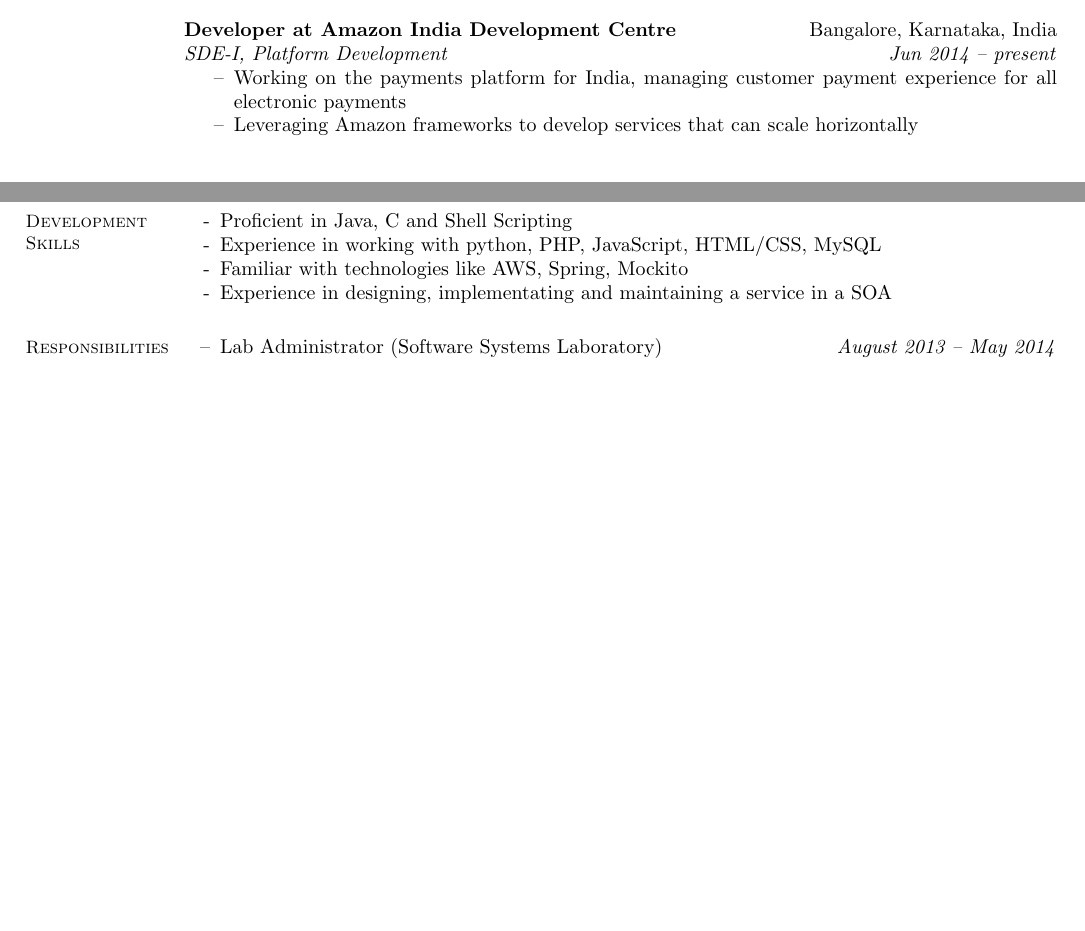
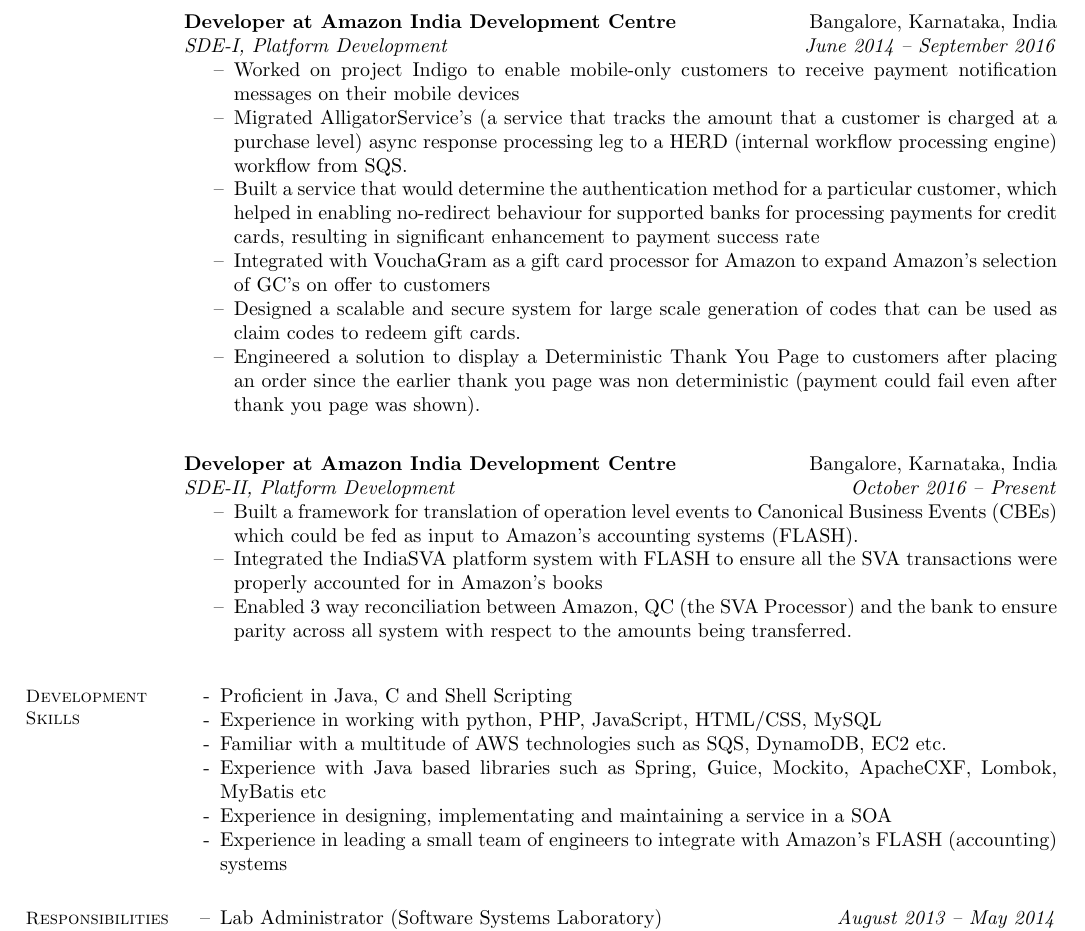
Before and after one commit to ashwinner/resume, a LaTeX CV (resume.tex): two parts of pages 1 and 2 of 2 before the commit and part of page 2 of 2 after it, the two joined at a grey line, cut so that both start at the same text, the shorter picture padded with empty space. Compiled offline with pdfLaTeX.

Commit message:
Updating resume with work experience till date

```diff
--- a/resume.tex
+++ b/resume.tex
@@ -77,17 +64,4 @@
-    \vspace{2mm}
-
-     \textbf{Developer at Amazon India Development Centre} \hfill Bangalore, Karnataka, India
-	 \\
-     \textit{SDE-I, Platform Development} \hfill \textit{Jun 2014 -- present}
-
-     \begin{compactitem}
-        \item[--] Working on the payments platform for India, managing customer payment experience for all electronic payments
-        \item[--] Leveraging Amazon frameworks to develop services that can scale horizontally
-    \end{compactitem}
-
-    \vspace{2mm}%
-
-    %__________________________________________________________________________________________________________________
+     %__________________________________________________________________________________________________________________
     % Projects
     \section{\mysidestyle Term Projects}
 
@@ -125,11 +112,42 @@
+    \vspace{2mm}
+
+     \textbf{Developer at Amazon India Development Centre} \hfill Bangalore, Karnataka, India
+	 \\
+     \textit{SDE-I, Platform Development} \hfill \textit{June 2014 -- September 2016}
+
+     \begin{compactitem}
+        \item[--] Worked on project Indigo to enable mobile-only customers to receive payment notification messages on their mobile devices
+        \item[--] Migrated AlligatorService's (a service that tracks the amount that a customer is charged at a purchase level) async response processing leg to a HERD (internal workflow processing engine) workflow from SQS.
+        \item[--] Built a service that would determine the authentication method for a particular customer, which helped in enabling no-redirect behaviour for supported banks for processing payments for credit cards, resulting in significant enhancement to payment success rate
+        \item[--] Integrated with VouchaGram as a gift card processor for Amazon to expand Amazon's selection of GC's on offer to customers
+        \item[--] Designed a scalable and secure system for large scale generation of codes that can be used as claim codes to redeem gift cards.
+        \item[--] Engineered a solution to display a Deterministic Thank You Page to customers after placing an order since the earlier thank you page was non deterministic (payment could fail even after thank you page was shown).
+    \end{compactitem}
+
+    \vspace{2mm}
+
+     \textbf{Developer at Amazon India Development Centre} \hfill Bangalore, Karnataka, India
+	 \\
+     \textit{SDE-II, Platform Development} \hfill \textit{October 2016 -- Present}
+
+     \begin{compactitem}
+        \item[--] Built a framework for translation of operation level events to Canonical Business Events (CBEs) which could be fed as input to Amazon's accounting systems (FLASH).
+        \item[--] Integrated the IndiaSVA platform system with FLASH to ensure all the SVA transactions were properly accounted for in Amazon's books
+        \item[--] Enabled 3 way reconciliation between Amazon, QC (the SVA Processor) and the bank to ensure parity across all system with respect to the amounts being transferred.
+    \end{compactitem}
+
+    \vspace{2mm}%
+
     %__________________________________________________________________________________________________________________
     % Computer Skills
     \section{\mysidestyle Development Skills}
     	\begin{list2}
 	\item[-] Proficient in Java, C and Shell Scripting
 	\item[-] Experience in working with python, PHP, JavaScript, HTML/CSS, MySQL
-	\item[-] Familiar with technologies like AWS, Spring, Mockito
+	\item[-] Familiar with a multitude of AWS technologies such as SQS, DynamoDB, EC2 etc.
+	\item[-] Experience with Java based libraries such as Spring, Guice, Mockito, ApacheCXF, Lombok, MyBatis etc
 	\item[-] Experience in designing, implementating and maintaining a service in a SOA
+	\item[-] Experience in leading a small team of engineers to integrate with Amazon's FLASH (accounting) systems
 	\end{list2}
 
 
```
Also changed, not shown: resume.tex (28 more changed lines).
